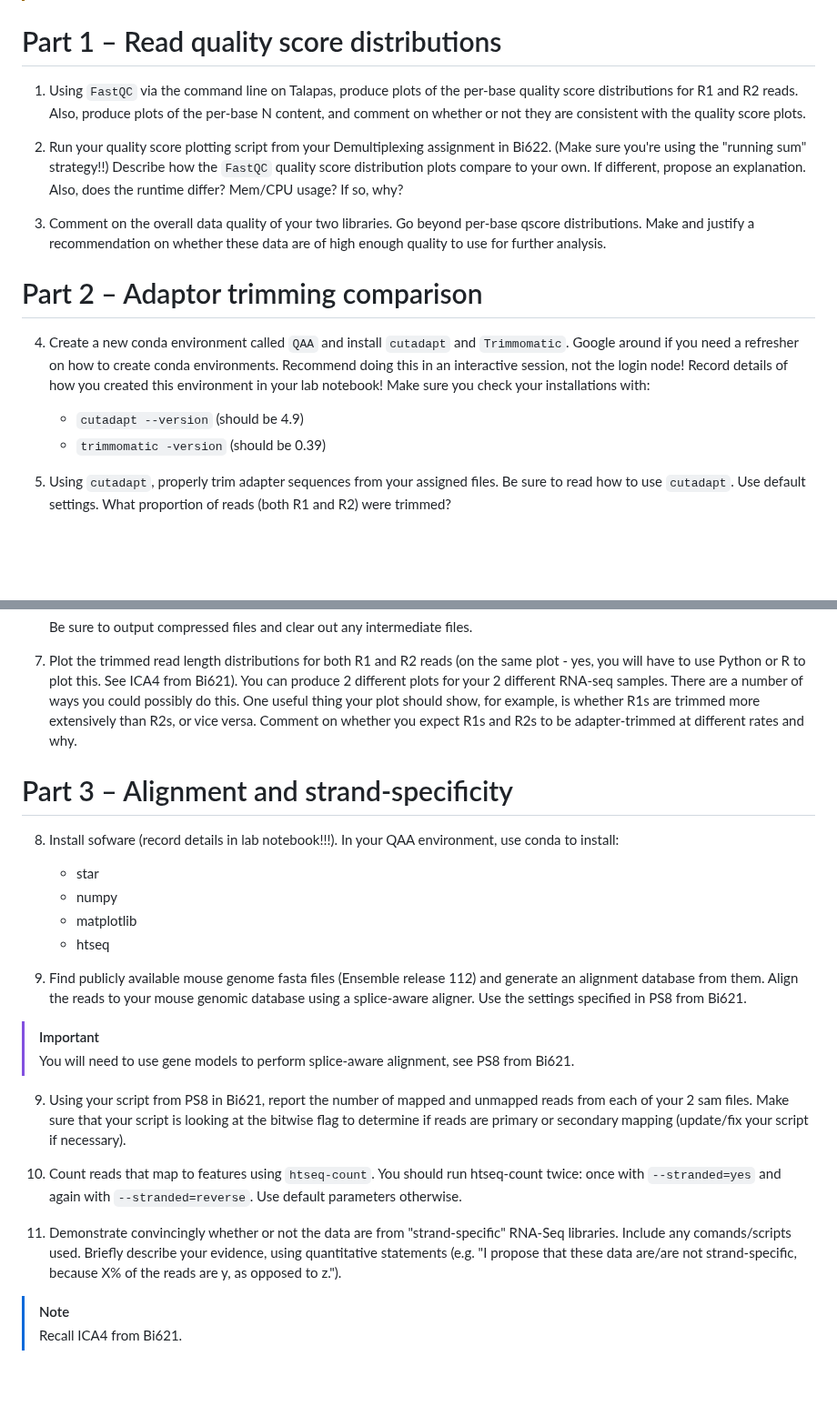
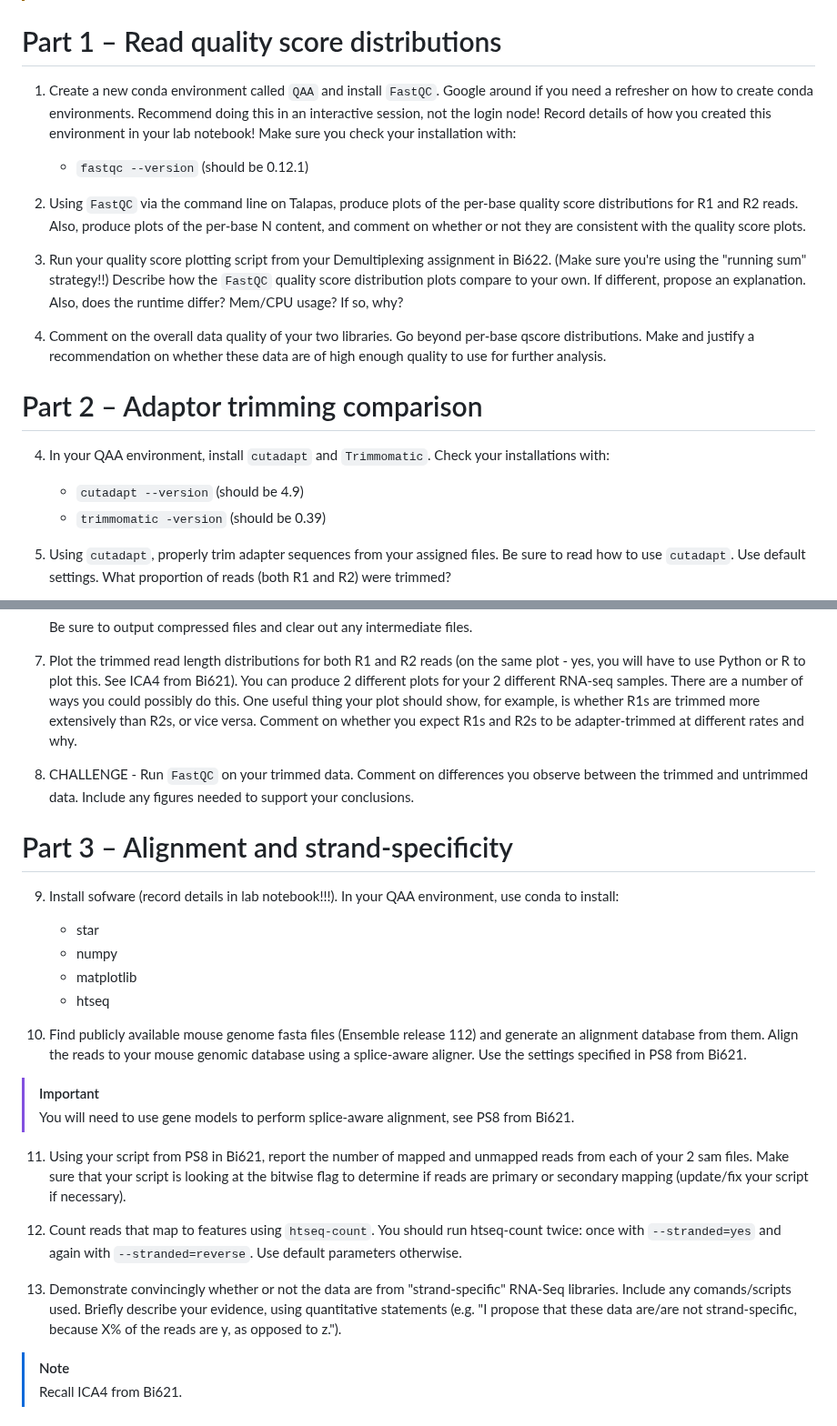
Before and after one commit to vini-karumuru/QAA, a Markdown page: README.md, 2 parts joined by grey strips. Shown at 91% size. GitHub-like rendering; blank space fills up the shorter version.

```diff
--- a/README.md
+++ b/README.md
@@ -35,17 +35,20 @@ ______                    _
 
 # Part 1 – Read quality score distributions
 
-1. Using `FastQC` via the command line on Talapas, produce plots of the per-base quality score distributions for R1 and R2 reads. Also, produce plots of the per-base N content, and comment on whether or not they are consistent with the quality score plots.
+1. Create a new conda environment called `QAA` and install `FastQC`. Google around if you need a refresher on how to create conda environments. Recommend doing this in an interactive session, not the login node! Record details of how you created this environment in your lab notebook! Make sure you check your installation with:
+   - `fastqc --version` (should be 0.12.1)
 
-2. Run your quality score plotting script from your Demultiplexing assignment in Bi622. (Make sure you're using the "running sum" strategy!!) Describe how the `FastQC` quality score distribution plots compare to your own. If different, propose an explanation. Also, does the runtime differ? Mem/CPU usage? If so, why?
+2. Using `FastQC` via the command line on Talapas, produce plots of the per-base quality score distributions for R1 and R2 reads. Also, produce plots of the per-base N content, and comment on whether or not they are consistent with the quality score plots.
 
-3. Comment on the overall data quality of your two libraries. Go beyond per-base qscore distributions. Make and justify a recommendation on whether these data are of high enough quality to use for further analysis.
+3. Run your quality score plotting script from your Demultiplexing assignment in Bi622. (Make sure you're using the "running sum" strategy!!) Describe how the `FastQC` quality score distribution plots compare to your own. If different, propose an explanation. Also, does the runtime differ? Mem/CPU usage? If so, why?
+
+4. Comment on the overall data quality of your two libraries. Go beyond per-base qscore distributions. Make and justify a recommendation on whether these data are of high enough quality to use for further analysis.
 
 # Part 2 – Adaptor trimming comparison
 
-4. Create a new conda environment called `QAA` and install `cutadapt` and `Trimmomatic`. Google around if you need a refresher on how to create conda environments. Recommend doing this in an interactive session, not the login node! Record details of how you created this environment in your lab notebook! Make sure you check your installations with:
+4.  In your QAA environment, install `cutadapt` and `Trimmomatic`. Check your installations with:
     - `cutadapt --version` (should be 4.9)
-    -  `trimmomatic -version` (should be 0.39)
+    - `trimmomatic -version` (should be 0.39)
 
 5. Using `cutadapt`, properly trim adapter sequences from your assigned files. Be sure to read how to use `cutadapt`. Use default settings. What proportion of reads (both R1 and R2) were trimmed?
 
@@ -69,23 +72,25 @@ ______                    _
 
 7. Plot the trimmed read length distributions for both R1 and R2 reads (on the same plot - yes, you will have to use Python or R to plot this. See ICA4 from Bi621). You can produce 2 different plots for your 2 different RNA-seq samples. There are a number of ways you could possibly do this. One useful thing your plot should show, for example, is whether R1s are trimmed more extensively than R2s, or vice versa. Comment on whether you expect R1s and R2s to be adapter-trimmed at different rates and why.
 
+8. CHALLENGE - Run `FastQC` on your trimmed data. Comment on differences you observe between the trimmed and untrimmed data. Include any figures needed to support your conclusions.
+
 # Part 3 – Alignment and strand-specificity
-8. Install sofware (record details in lab notebook!!!). In your QAA environment, use conda to install:
+9. Install sofware (record details in lab notebook!!!). In your QAA environment, use conda to install:
     - star
     - numpy
     - matplotlib
     - htseq
 
-8. Find publicly available mouse genome fasta files (Ensemble release 112) and generate an alignment database from them. Align the reads to your mouse genomic database using a splice-aware aligner. Use the settings specified in PS8 from Bi621.
+10. Find publicly available mouse genome fasta files (Ensemble release 112) and generate an alignment database from them. Align the reads to your mouse genomic database using a splice-aware aligner. Use the settings specified in PS8 from Bi621.
 
   > [!IMPORTANT]
   > You will need to use gene models to perform splice-aware alignment, see PS8 from Bi621.
 
-9. Using your script from PS8 in Bi621, report the number of mapped and unmapped reads from each of your 2 sam files. Make sure that your script is looking at the bitwise flag to determine if reads are primary or secondary mapping (update/fix your script if necessary).
+11. Using your script from PS8 in Bi621, report the number of mapped and unmapped reads from each of your 2 sam files. Make sure that your script is looking at the bitwise flag to determine if reads are primary or secondary mapping (update/fix your script if necessary).
 
-10. Count reads that map to features using `htseq-count`. You should run htseq-count twice: once with `--stranded=yes` and again with `--stranded=reverse`. Use default parameters otherwise.
+12. Count reads that map to features using `htseq-count`. You should run htseq-count twice: once with `--stranded=yes` and again with `--stranded=reverse`. Use default parameters otherwise.
 
-11. Demonstrate convincingly whether or not the data are from "strand-specific" RNA-Seq libraries. Include any comands/scripts used. Briefly describe your evidence, using quantitative statements (e.g. "I propose that these data are/are not strand-specific, because X% of the reads are y, as opposed to z.").
+13. Demonstrate convincingly whether or not the data are from "strand-specific" RNA-Seq libraries. Include any comands/scripts used. Briefly describe your evidence, using quantitative statements (e.g. "I propose that these data are/are not strand-specific, because X% of the reads are y, as opposed to z.").
 
   > [!NOTE]
   > Recall ICA4 from Bi621.
```
